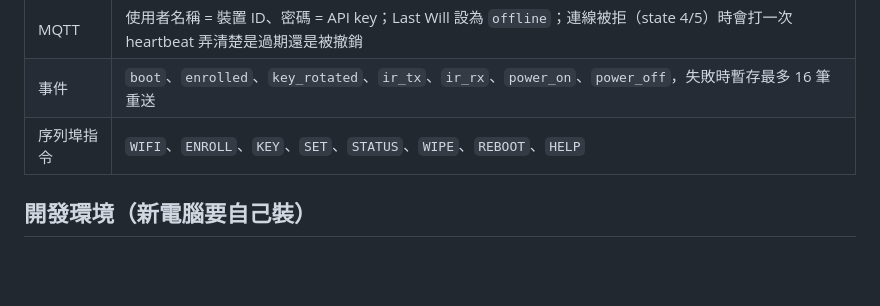
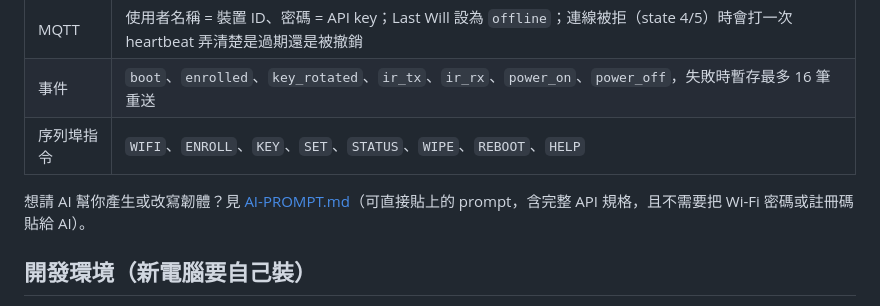
Before and after one commit to louis70109/esp32-fly-deployment, a Markdown page: firmware/README.md, the part around the change. Rendered like a GitHub page; blank space fills up the shorter version.

Commit message:
Add copy-paste AI prompts for generating ESP32 firmware
Co-Authored-By: Claude Sonnet 5.5 <noreply@anthropic.com>

```diff
--- a/firmware/README.md
+++ b/firmware/README.md
@@ -17,6 +17,8 @@
 | MQTT | 使用者名稱 = 裝置 ID、密碼 = API key；Last Will 設為 `offline`；連線被拒（state 4/5）時會打一次 heartbeat 弄清楚是過期還是被撤銷 |
 | 事件 | `boot`、`enrolled`、`key_rotated`、`ir_tx`、`ir_rx`、`power_on`、`power_off`，失敗時暫存最多 16 筆重送 |
 | 序列埠指令 | `WIFI`、`ENROLL`、`KEY`、`SET`、`STATUS`、`WIPE`、`REBOOT`、`HELP` |
+
+想請 AI 幫你產生或改寫韌體？見 [AI-PROMPT.md](AI-PROMPT.md)（可直接貼上的 prompt，含完整 API 規格，且不需要把 Wi-Fi 密碼或註冊碼貼給 AI）。
 
 ## 開發環境（新電腦要自己裝）
 
```
Also changed, not shown: firmware/AI-PROMPT.md (added, +140 -0 lines).
